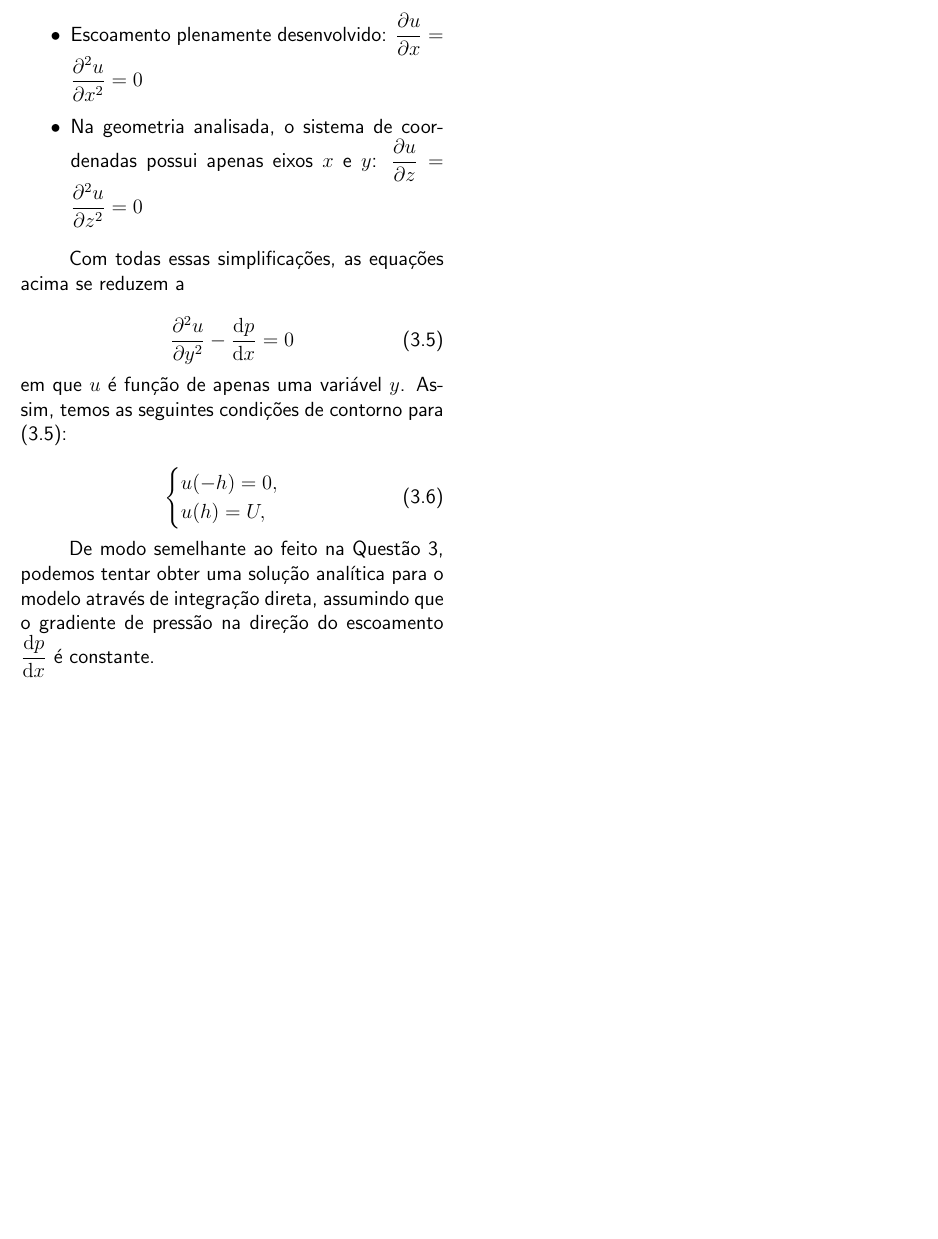
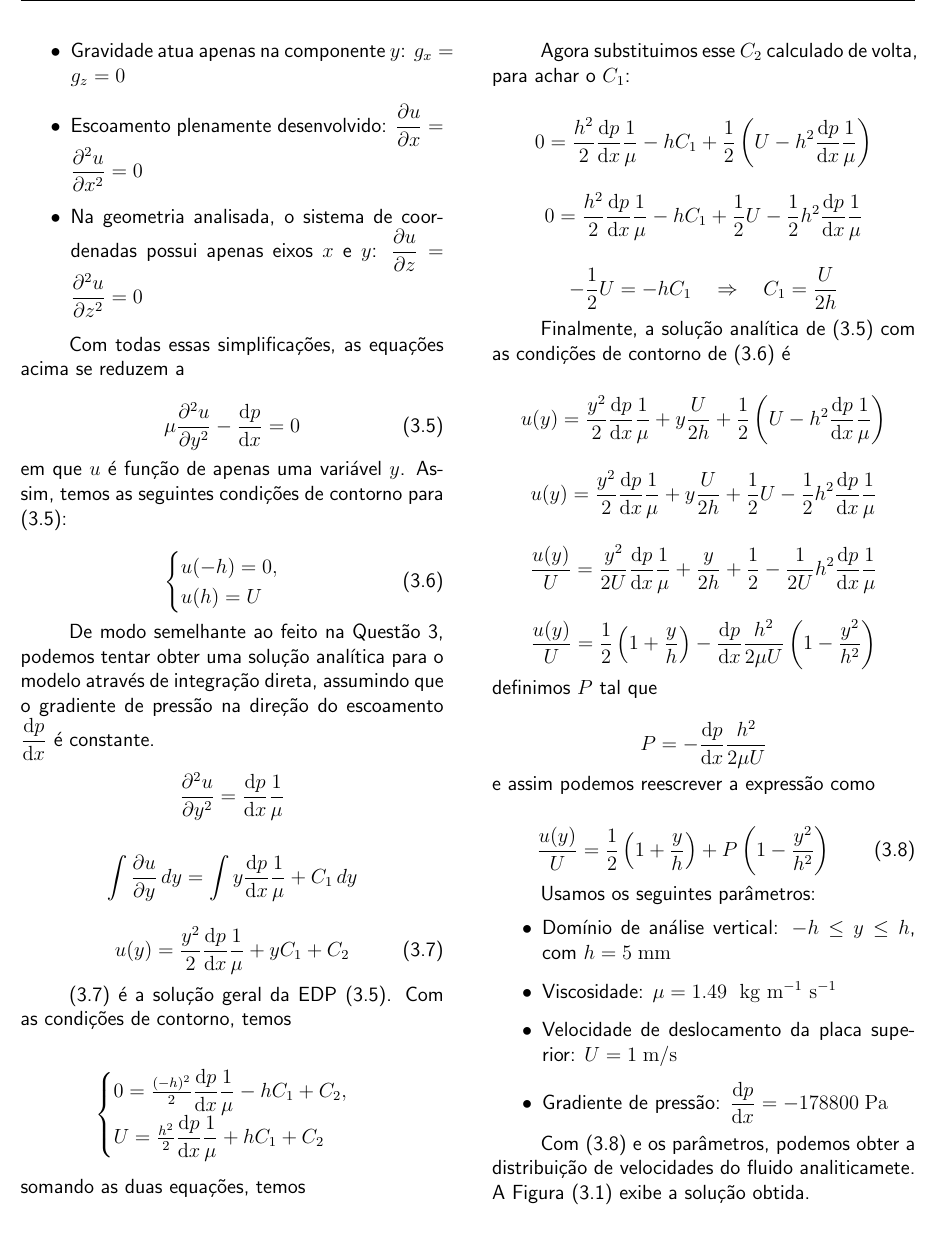
Before and after one commit to RaphaelLeivas/termocomp-2023-1, a LaTeX document (listaMecFlu/latex/ListaMecFlu.tex, which reads listaMecFlu/q3/q3.tex): part of page 8 of 8 before the commit and part of page 8 of 9 after it, cut at the place of the change. Compiled offline with pdfLaTeX.

Commit message:
questao 3 analitica

```diff
--- a/listaMecFlu/q3/q3.tex
+++ b/listaMecFlu/q3/q3.tex
@@ -62,10 +62,75 @@ Assim, temos as seguintes condições de contorno para \eqref{eq:q3modelo}:
 \begin{equation}\label{eq:q3modeloContorno}
     \begin{cases}
         u(-h) = 0, \\
-        u(h) = U,
+        u(h) = U
     \end{cases}
 \end{equation}
 
 De modo semelhante ao feito na Questão 3, podemos tentar obter uma solução analítica
 para o modelo através de integração direta, assumindo que o gradiente de pressão
 na direção do escoamento $\diff{p}{x}$ é constante.
+
+\[ \diffp[2]{u}{y} = \diff{p}{x} \frac{1}{\mu} \]
+
+\[ \int \diffp{u}{y} \, dy = \int y\diff{p}{x}\frac{1}{\mu} + C_1  \, dy \]
+
+\begin{equation}\label{eq:q3solucaoGeral}
+    u(y) = \frac{y^2}{2}\diff{p}{x}\frac{1}{\mu} + yC_1 + C_2
+\end{equation}
+
+\eqref{eq:q3solucaoGeral} é a solução geral da EDP \eqref{eq:q3modelo}. Com as condições de contorno,
+temos
+
+\[
+    \begin{cases}
+        0 = \frac{(-h)^2}{2}\diff{p}{x}\frac{1}{\mu} - hC_1 + C_2 , \\
+        U = \frac{h^2}{2}\diff{p}{x}\frac{1}{\mu} + hC_1 + C_2
+    \end{cases}
+\]
+
+\noindent somando as duas equações, temos
+
+\[ U = h^2\diff{p}{x}\frac{1}{\mu} + 2C_2 \]
+
+\[ C_2 = \frac{1}{2} \left(U - h^2\diff{p}{x}\frac{1}{\mu}\right)  \]
+
+Agora substituimos esse $C_2$ calculado de volta, para achar o $C_1$:
+
+\[ 0 = \frac{h^2}{2}\diff{p}{x}\frac{1}{\mu} - hC_1 + \frac{1}{2} \left(U - h^2\diff{p}{x}\frac{1}{\mu}\right)  \]
+
+\[ 0 = \frac{h^2}{2}\diff{p}{x}\frac{1}{\mu} - hC_1 + \frac{1}{2}U - \frac{1}{2} h^2\diff{p}{x}\frac{1}{\mu} \]
+
+\[ - \frac{1}{2}U = - hC_1 \logo C_1 = \frac{U}{2h} \]
+
+Finalmente, a solução analítica de \eqref{eq:q3modelo} com as condições de contorno de
+\eqref{eq:q3modeloContorno} é
+
+\[ u(y) = \frac{y^2}{2}\diff{p}{x}\frac{1}{\mu} + y\frac{U}{2h} + \frac{1}{2} \left(U - h^2\diff{p}{x}\frac{1}{\mu}\right)  \]
+
+\[ u(y) = \frac{y^2}{2}\diff{p}{x}\frac{1}{\mu} + y\frac{U}{2h} + \frac{1}{2}U - \frac{1}{2} h^2\diff{p}{x}\frac{1}{\mu}  \]
+
+\[ \frac{u(y)}{U} = \frac{y^2}{2U}\diff{p}{x}\frac{1}{\mu} + \frac{y}{2h} + \frac{1}{2} - \frac{1}{2U} h^2\diff{p}{x}\frac{1}{\mu}  \]
+
+\[ \frac{u(y)}{U} = \frac{1}{2} \left(1 + \frac{y}{h}\right) -  \diff{p}{x} \frac{h^2}{2\mu U} \left(1 -  \frac{y^2}{h^2} \right) \]
+
+\noindent definimos $P$ tal que
+
+\[ P = - \diff{p}{x}  \frac{h^2}{2\mu U} \]
+
+\noindent e assim podemos reescrever a expressão como
+
+\begin{equation}\label{eq:solucaoAnalitica}
+    \frac{u(y)}{U} = \frac{1}{2} \left(1 + \frac{y}{h}\right) + P\left(1 - \frac{y^2}{h^2}\right)
+\end{equation}
+
+Usamos os seguintes parâmetros:
+
+\begin{itemize}
+    \item Domínio de análise vertical: $-h \leq y \leq h$, com $h = 5 \un{mm}$
+    \item Viscosidade: $\mu=1.49 \un{ kg m$^{-1}$ s$^{-1}$}$
+    \item Velocidade de deslocamento da placa superior: $U=1 \un{m/s}$
+    \item Gradiente de pressão: $\diff{p}{x} = -178800 \un{Pa}$
+\end{itemize}
+
+Com \eqref{eq:solucaoAnalitica} e os parâmetros, podemos obter a distribuição de velocidades
+do fluido analiticamete. A Figura \eqref{fig:graficoAnaliticoQ3} exibe a solução obtida.
```
Also changed, not shown: listaMecFlu/latex/ListaMecFlu.pdf, listaMecFlu/q3/graficoAnaliticoQ3.png (added), listaMecFlu/q3/q3.tex (19 more changed lines), 2 other files.
